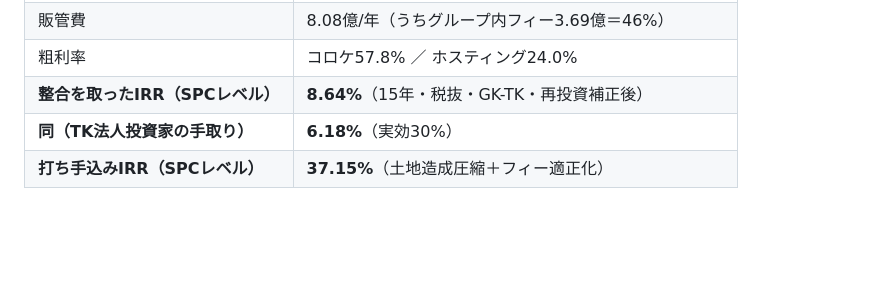
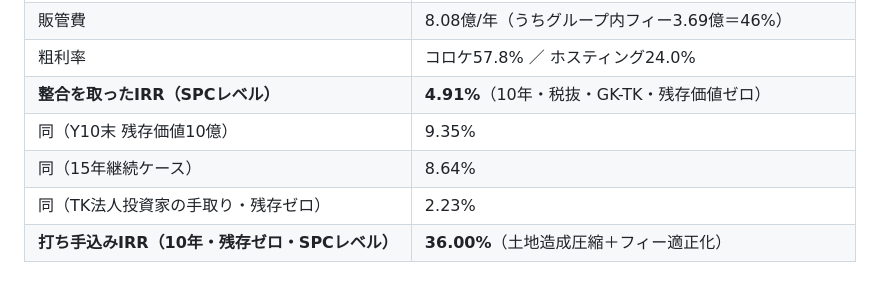
Before and after one commit to murata-afk/mrt, a Markdown page: docs/investor-qa.md, the part around one of its changes. GitHub-like rendering; blank space fills up the shorter version.

```diff
--- a/docs/investor-qa.md
+++ b/docs/investor-qa.md
@@ -301,6 +307,8 @@
 | 電気代 | 2.82億/年（基本4,000万＋利用2.42億、19円/kWh） |
 | 販管費 | 8.08億/年（うちグループ内フィー3.69億＝46%） |
 | 粗利率 | コロケ57.8% ／ ホスティング24.0% |
-| **整合を取ったIRR（SPCレベル）** | **8.64%**（15年・税抜・GK-TK・再投資補正後） |
-| **同（TK法人投資家の手取り）** | **6.18%**（実効30%） |
-| **打ち手込みIRR（SPCレベル）** | **37.15%**（土地造成圧縮＋フィー適正化） |
+| **整合を取ったIRR（SPCレベル）** | **4.91%**（10年・税抜・GK-TK・残存価値ゼロ） |
+| 同（Y10末 残存価値10億） | 9.35% |
+| 同（15年継続ケース） | 8.64% |
+| 同（TK法人投資家の手取り・残存ゼロ） | 2.23% |
+| **打ち手込みIRR（10年・残存ゼロ・SPCレベル）** | **36.00%**（土地造成圧縮＋フィー適正化） |
```
Also changed, not shown: other parts of docs/investor-qa.md (+24 -18 lines).
